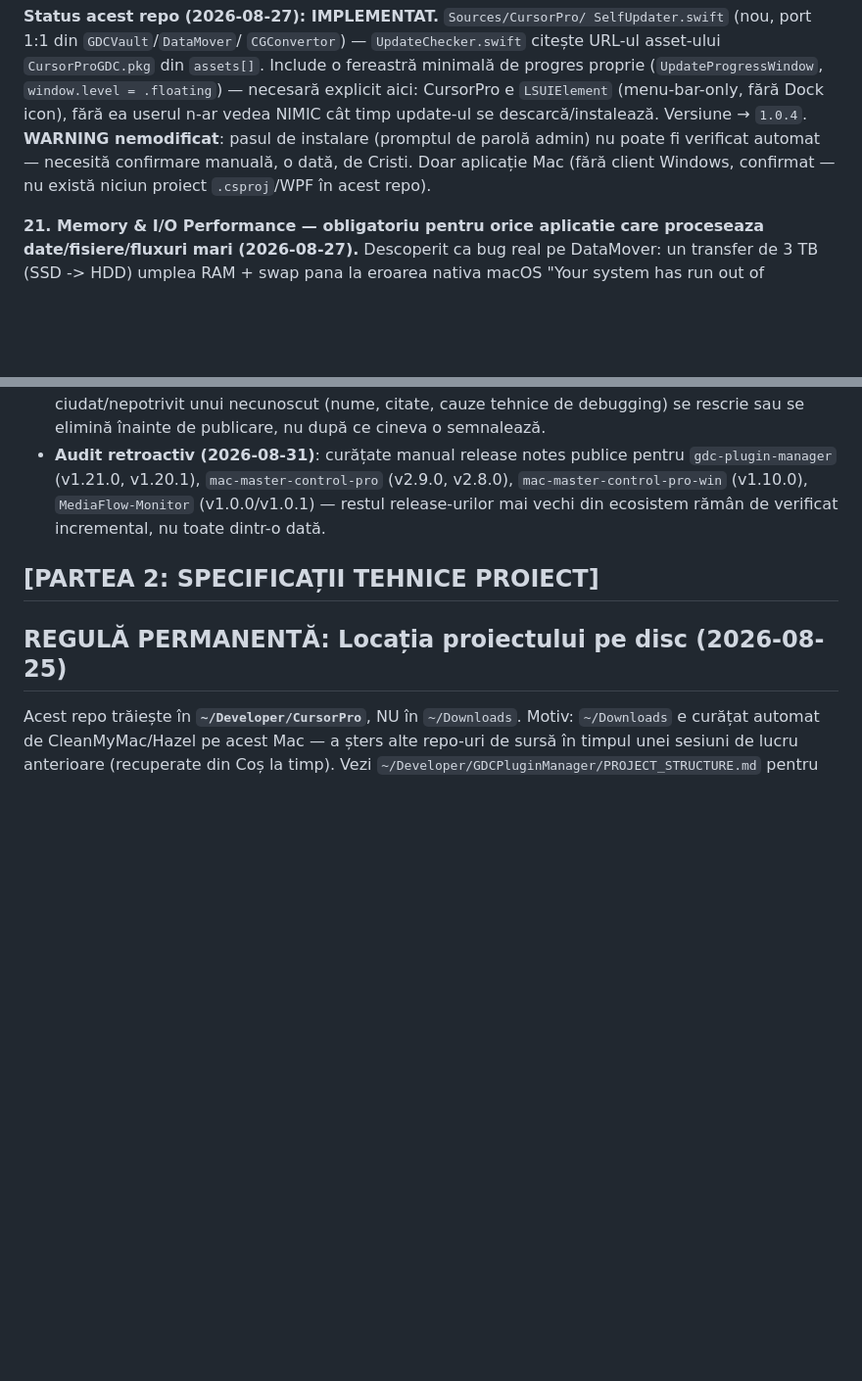
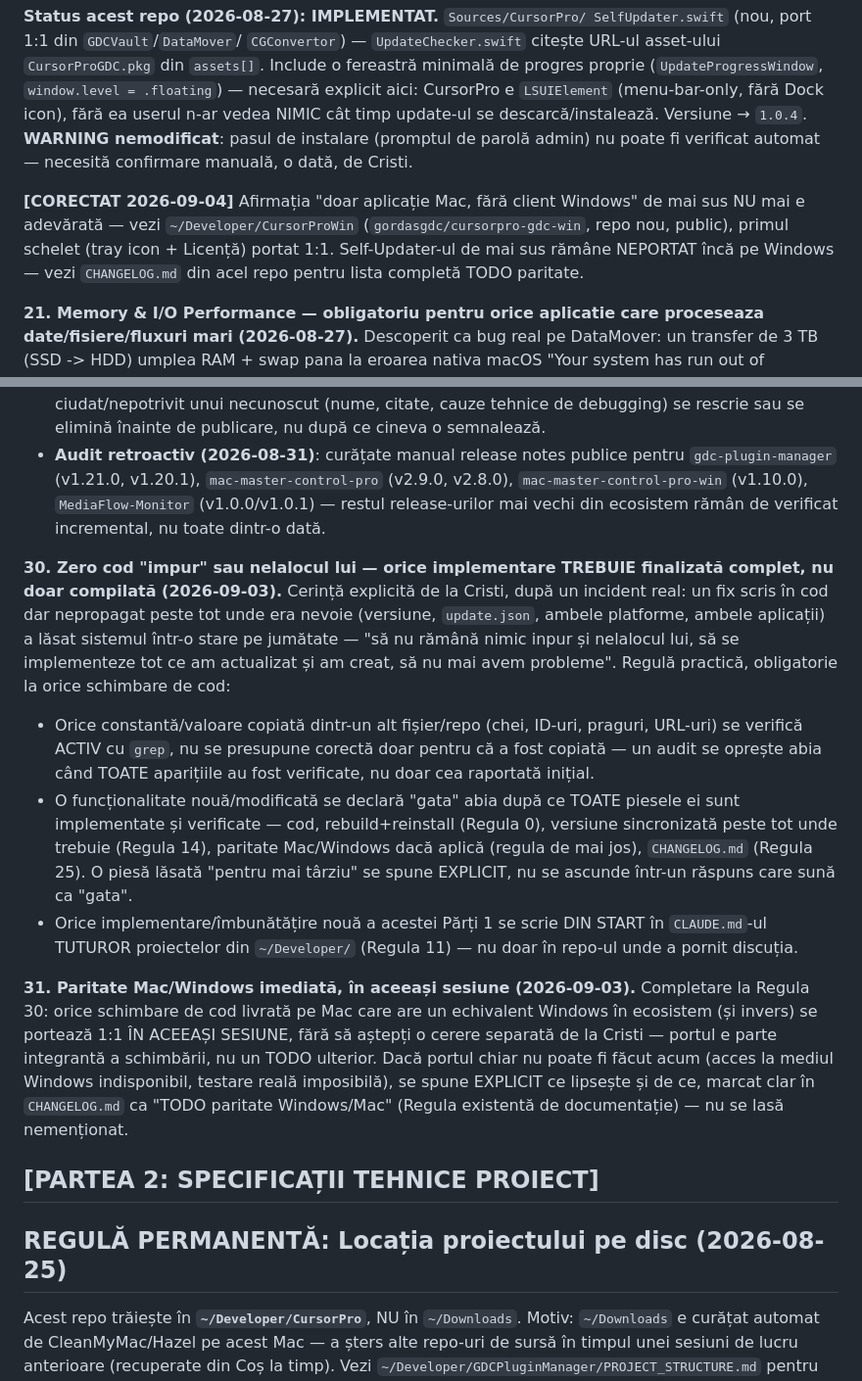
Before and after one commit to gordasgdc/cursorpro-gdc, a Markdown page: CLAUDE.md, 2 parts joined by grey strips. Shown at 98% size. Drawn GitHub-style; blank space fills up the shorter version.

Commit message:
docs: corecteaza nota invechita "fara client Windows" - vezi CursorProWin
Co-Authored-By: Claude Sonnet 5 <noreply@anthropic.com>

```diff
--- a/CLAUDE.md
+++ b/CLAUDE.md
@@ -391,9 +391,14 @@ necesară explicit aici: CursorPro e `LSUIElement` (menu-bar-only, fără
 Dock icon), fără ea userul n-ar vedea NIMIC cât timp update-ul se
 descarcă/instalează. Versiune → `1.0.4`. **WARNING nemodificat**: pasul
 de instalare (promptul de parolă admin) nu poate fi verificat automat —
-necesită confirmare manuală, o dată, de Cristi. Doar aplicație Mac (fără
-client Windows, confirmat — nu există niciun proiect `.csproj`/WPF în
-acest repo).
+necesită confirmare manuală, o dată, de Cristi.
+
+**[CORECTAT 2026-09-04]** Afirmația "doar aplicație Mac, fără client
+Windows" de mai sus NU mai e adevărată — vezi
+`~/Developer/CursorProWin` (`gordasgdc/cursorpro-gdc-win`, repo nou,
+public), primul schelet (tray icon + Licență) portat 1:1. Self-Updater-ul
+de mai sus rămâne NEPORTAT încă pe Windows — vezi `CHANGELOG.md` din acel
+repo pentru lista completă TODO paritate.
 
 
 **21. Memory & I/O Performance — obligatoriu pentru orice aplicatie care
@@ -702,6 +707,38 @@ clase, cauze tehnice) unei audiențe publice necunoscute.
   `MediaFlow-Monitor` (v1.0.0/v1.0.1) — restul release-urilor mai vechi din
   ecosistem rămân de verificat incremental, nu toate dintr-o dată.
 
+**30. Zero cod "impur" sau nelalocul lui — orice implementare TREBUIE
+finalizată complet, nu doar compilată (2026-09-03).** Cerință explicită de
+la Cristi, după un incident real: un fix scris în cod dar nepropagat peste
+tot unde era nevoie (versiune, `update.json`, ambele platforme, ambele
+aplicații) a lăsat sistemul într-o stare pe jumătate — "să nu rămână nimic
+inpur și nelalocul lui, să se implementeze tot ce am actualizat și am
+creat, să nu mai avem probleme". Regulă practică, obligatorie la orice
+schimbare de cod:
+- Orice constantă/valoare copiată dintr-un alt fișier/repo (chei, ID-uri,
+  praguri, URL-uri) se verifică ACTIV cu `grep`, nu se presupune corectă
+  doar pentru că a fost copiată — un audit se oprește abia când TOATE
+  aparițiile au fost verificate, nu doar cea raportată inițial.
+- O funcționalitate nouă/modificată se declară "gata" abia după ce
+  TOATE piesele ei sunt implementate și verificate — cod, rebuild+reinstall
+  (Regula 0), versiune sincronizată peste tot unde trebuie (Regula 14),
+  paritate Mac/Windows dacă aplică (regula de mai jos), `CHANGELOG.md`
+  (Regula 25). O piesă lăsată "pentru mai târziu" se spune EXPLICIT, nu se
+  ascunde într-un răspuns care sună ca "gata".
+- Orice implementare/îmbunătățire nouă a acestei Părți 1 se scrie DIN
+  START în `CLAUDE.md`-ul TUTUROR proiectelor din `~/Developer/` (Regula
+  11) — nu doar în repo-ul unde a pornit discuția.
+
+**31. Paritate Mac/Windows imediată, în aceeași sesiune (2026-09-03).**
+Completare la Regula 30: orice schimbare de cod livrată pe Mac care are un
+echivalent Windows în ecosistem (și invers) se portează 1:1 ÎN ACEEAȘI
+SESIUNE, fără să aștepți o cerere separată de la Cristi — portul e parte
+integrantă a schimbării, nu un TODO ulterior. Dacă portul chiar nu poate
+fi făcut acum (acces la mediul Windows indisponibil, testare reală
+imposibilă), se spune EXPLICIT ce lipsește și de ce, marcat clar în
+`CHANGELOG.md` ca "TODO paritate Windows/Mac" (Regula existentă de
+documentație) — nu se lasă nemenționat.
+
 ## [PARTEA 2: SPECIFICAȚII TEHNICE PROIECT]
 
 ## REGULĂ PERMANENTĂ: Locația proiectului pe disc (2026-08-25)
```
